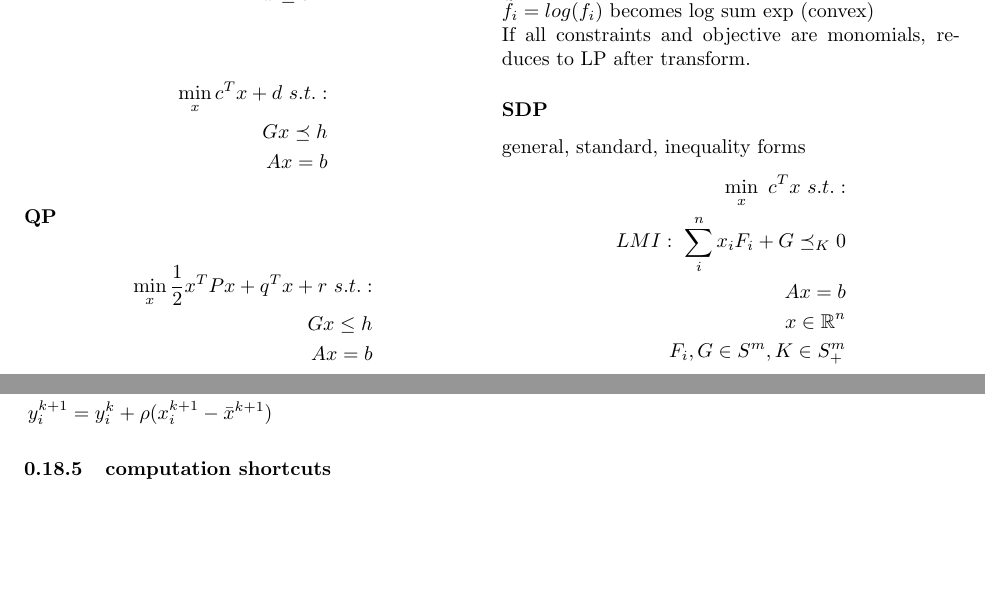
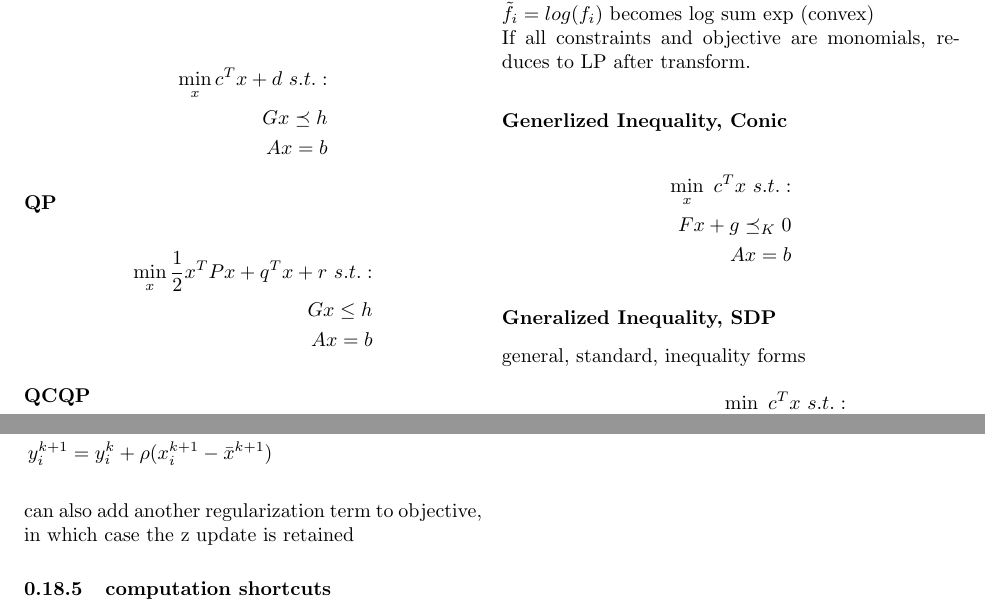
Before and after one commit to exbibyte/notes_convex_optimization, a LaTeX document (notebook.tex): two parts of pages 4 and 31 of 35 before the commit and two parts of pages 4 and 32 of 36 after it, joined at a grey line, cut so that both start at the same text, the shorter picture padded with empty space. Compiled offline with pdfLaTeX.

Commit message:
add conic program

```diff
--- a/notebook.tex
+++ b/notebook.tex
@@ -280,7 +280,15 @@
   $\tilde{h_i}$ becomes exponential of affine function\\
   $\tilde{f_i} = log(f_i)$ becomes log sum exp (convex)\\
   If all constraints and objective are monomials, reduces to LP after transform.
-  \subsection*{SDP}
+
+  \subsection*{Generlized Inequality, Conic}
+    \begin{align*}
+    \min_x\ c^Tx\ s.t.:\\
+    F x + g \preceq_K 0\\
+    Ax=b
+    \end{align*}
+
+  \subsection*{Gneralized Inequality, SDP}
   general, standard, inequality forms
   \begin{align*}
     \min_x\ c^Tx\ s.t.:\\
@@ -2105,11 +2115,13 @@
     &\bar{y}^{k+1} = \bar{y}^k + \rho(\bar{x}^{k+1} - z^{k+1})\\
     &substitution \implies\\
     &\bar{y}^{k+1} = 0\\
+    &z^{k+1} = \bar{x}^{k+1}\\
     &update\ equations:\\
-    &z^{k+1} = \bar{x}^{k+1}\\
     &x_i^{k+1}=\argmin_{x_i} f_i(x_i)+{y_i^k}^T(x_i-\bar{x}^k) + \frac{\rho}{2}\norm{x_i-\bar{x}^k}_2^2\\
     &y_i^{k+1} = y_i^k + \rho(x_i^{k+1} - \bar{x}^{k+1})
   \end{align*}
+
+  can also add another regularization term to objective, in which case the z update is retained
 
   \subsection{computation shortcuts}
 
```
Also changed, not shown: notebook.pdf, notebook.tex (2 more changed lines).
